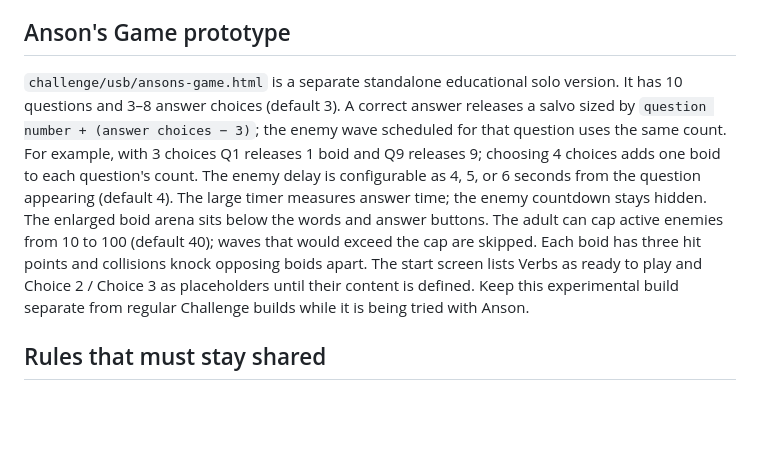
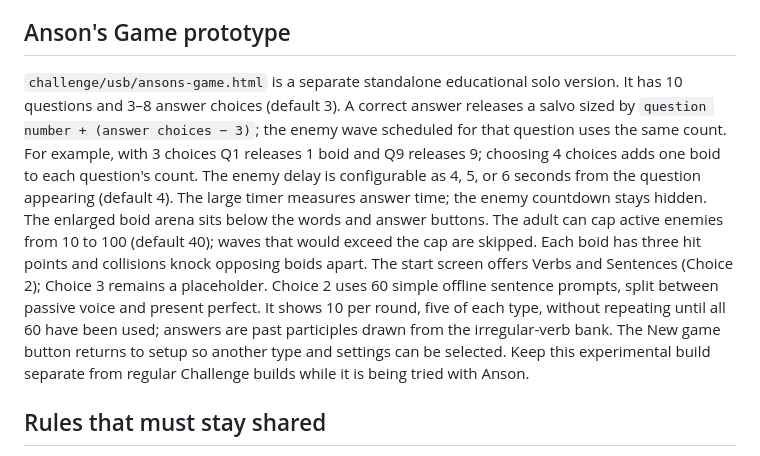
Before and after one commit to pAULEE-CODE/verb-form-challenge, a Markdown page: BUILD_MODES.md, the part around the change. Drawn GitHub-style; blank space fills up the shorter version.

Commit message:
Document sentence game and offline prompt bank

```diff
--- a/BUILD_MODES.md
+++ b/BUILD_MODES.md
@@ -19,7 +19,7 @@ The regular build script writes `challenge/usb/verb-challenge-boids-predatory.ht
 
 ## Anson's Game prototype
 
-`challenge/usb/ansons-game.html` is a separate standalone educational solo version. It has 10 questions and 3–8 answer choices (default 3). A correct answer releases a salvo sized by `question number + (answer choices − 3)`; the enemy wave scheduled for that question uses the same count. For example, with 3 choices Q1 releases 1 boid and Q9 releases 9; choosing 4 choices adds one boid to each question's count. The enemy delay is configurable as 4, 5, or 6 seconds from the question appearing (default 4). The large timer measures answer time; the enemy countdown stays hidden. The enlarged boid arena sits below the words and answer buttons. The adult can cap active enemies from 10 to 100 (default 40); waves that would exceed the cap are skipped. Each boid has three hit points and collisions knock opposing boids apart. The start screen lists Verbs as ready to play and Choice 2 / Choice 3 as placeholders until their content is defined. Keep this experimental build separate from regular Challenge builds while it is being tried with Anson.
+`challenge/usb/ansons-game.html` is a separate standalone educational solo version. It has 10 questions and 3–8 answer choices (default 3). A correct answer releases a salvo sized by `question number + (answer choices − 3)`; the enemy wave scheduled for that question uses the same count. For example, with 3 choices Q1 releases 1 boid and Q9 releases 9; choosing 4 choices adds one boid to each question's count. The enemy delay is configurable as 4, 5, or 6 seconds from the question appearing (default 4). The large timer measures answer time; the enemy countdown stays hidden. The enlarged boid arena sits below the words and answer buttons. The adult can cap active enemies from 10 to 100 (default 40); waves that would exceed the cap are skipped. Each boid has three hit points and collisions knock opposing boids apart. The start screen offers Verbs and Sentences (Choice 2); Choice 3 remains a placeholder. Choice 2 uses 60 simple offline sentence prompts, split between passive voice and present perfect. It shows 10 per round, five of each type, without repeating until all 60 have been used; answers are past participles drawn from the irregular-verb bank. The New game button returns to setup so another type and settings can be selected. Keep this experimental build separate from regular Challenge builds while it is being tried with Anson.
 
 ## Rules that must stay shared
 
```
